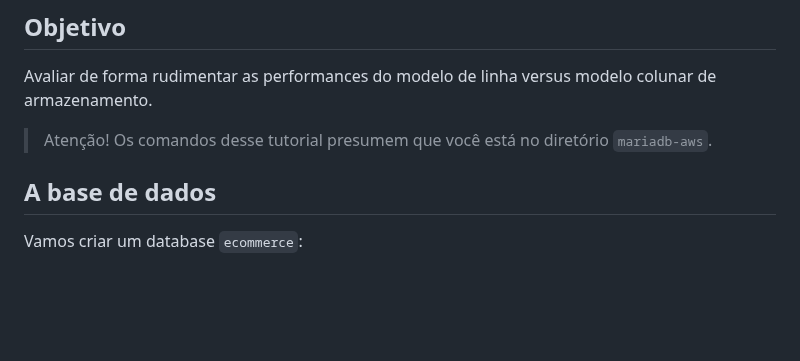
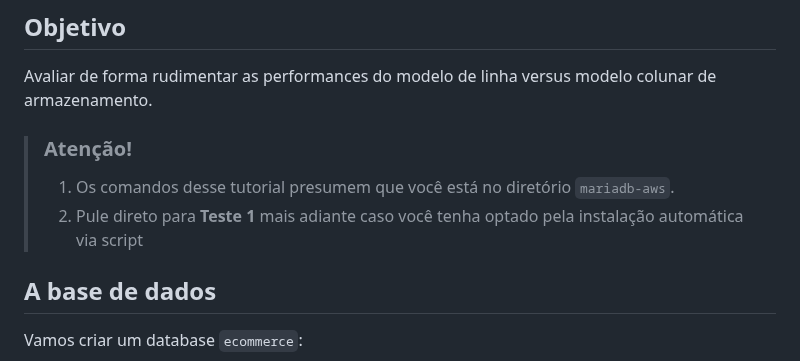
Before and after one commit to infobarbosa/mariadb-aws, a Markdown page: 02-Performance-Comparison/README.md, the part around the change. GitHub-like rendering; blank space fills up the shorter version.

Commit message:
destatando pontos de atenção.

```diff
--- a/02-Performance-Comparison/README.md
+++ b/02-Performance-Comparison/README.md
@@ -5,7 +5,10 @@ Github: [infobarbosa](https://github.com/infobarbosa)
 
 ## Objetivo
 Avaliar de forma rudimentar as performances do modelo de linha versus modelo colunar de armazenamento.
-> Atenção! Os comandos desse tutorial presumem que você está no diretório `mariadb-aws`.
+
+>### Atenção!
+>   1. Os comandos desse tutorial presumem que você está no diretório `mariadb-aws`.
+>   2. Pule direto para **Teste 1** mais adiante caso você tenha optado pela instalação automática via script
 
 ## A base de dados
 Vamos criar um database `ecommerce`:
```
